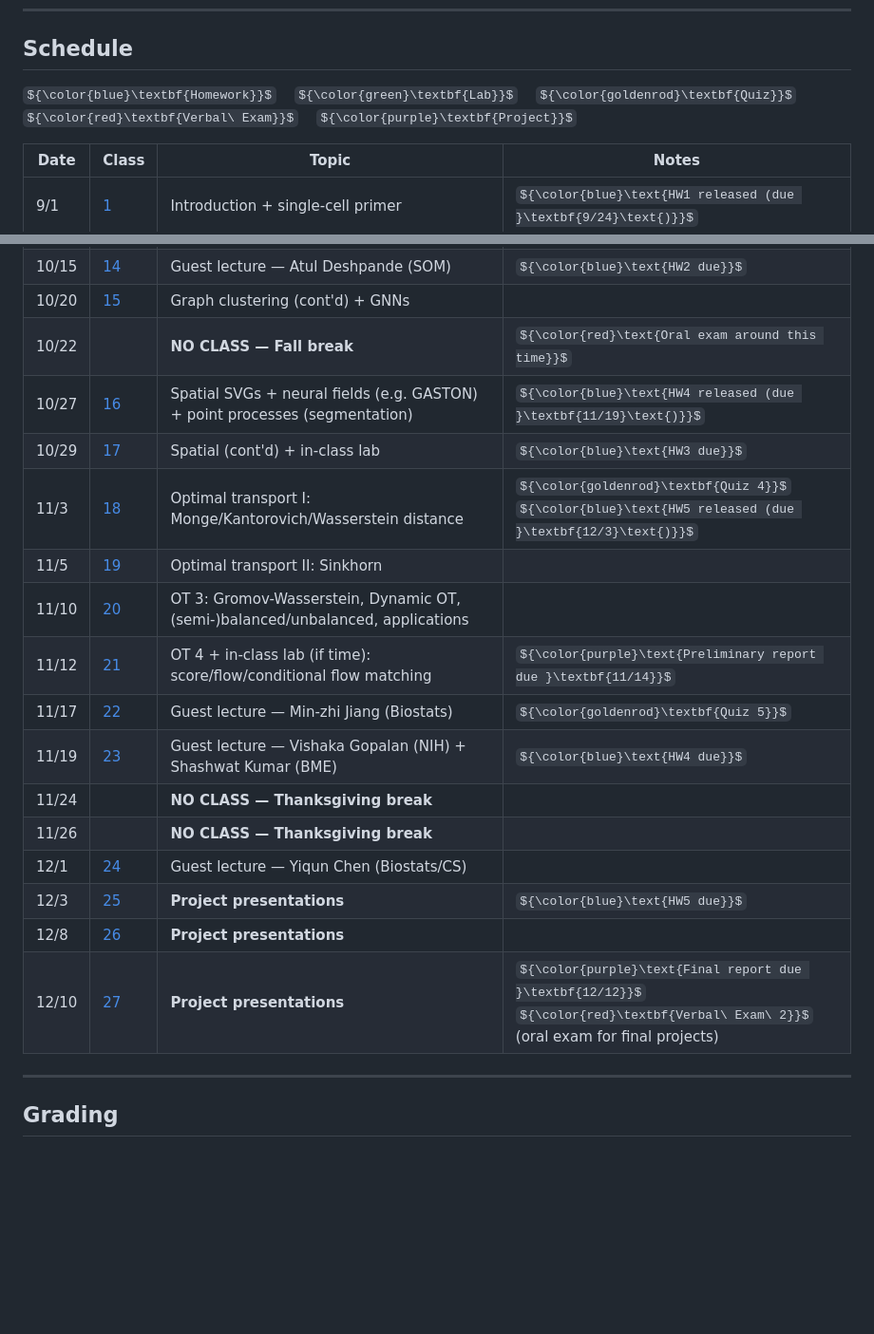
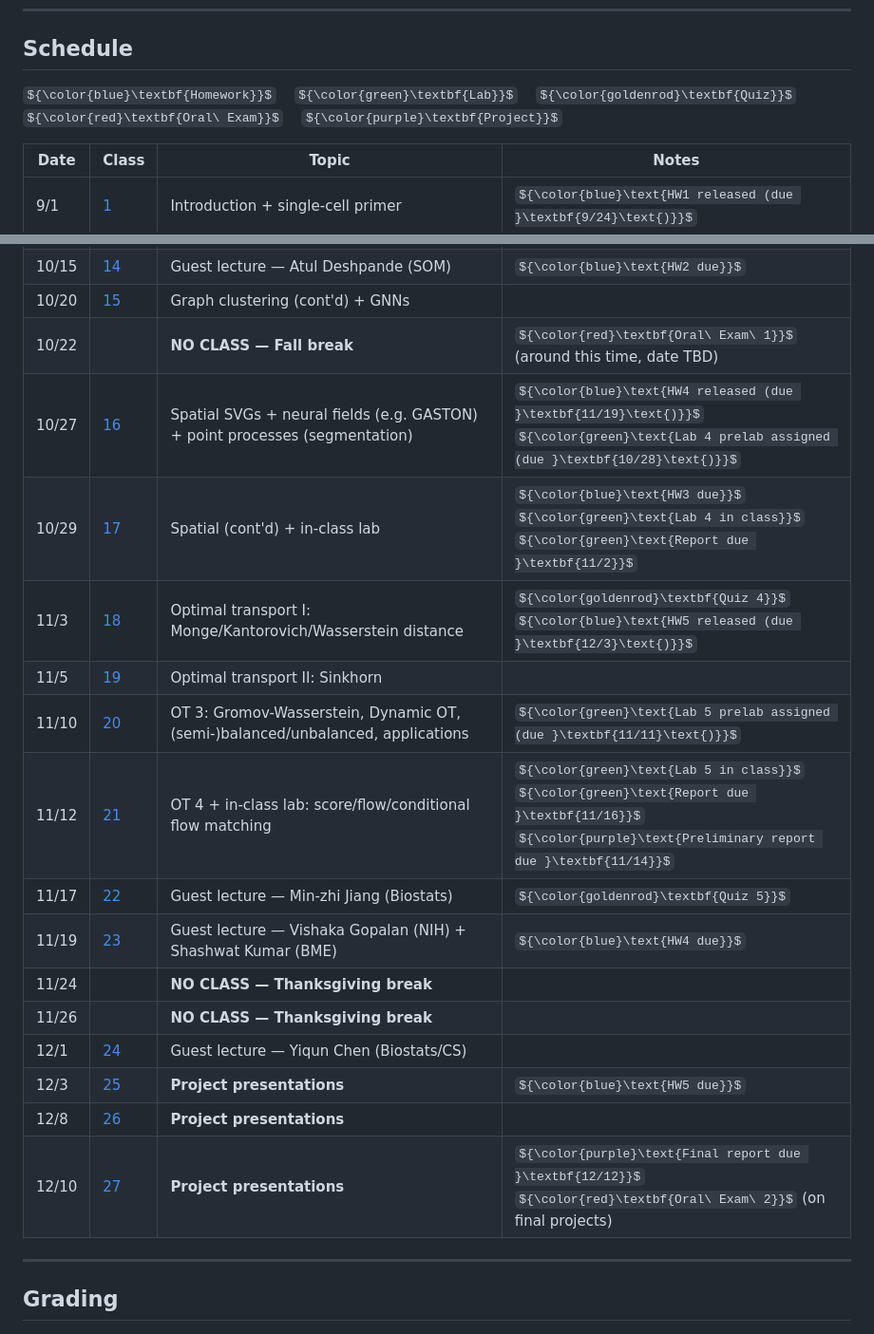
Before and after one commit to chitra-lab/ML-for-single-cell-and-spatial-genomics-fall-2026, a Markdown page: README.md, 2 parts joined by grey strips. Shown at 95% size. Rendered like a GitHub page; some formulas as TeX source; blank space fills up the shorter version.

Commit message:
Add Labs 4-5, rename Verbal Exam to Oral Exam, drop "if time" caveat
Adds Lab 4 (Spatial) and Lab 5 (Optimal transport) to match all five
"+ in-class lab" slots in the source spreadsheet, following the same
prelab/report-due cadence as Labs 1-3. Renames "Verbal Exam" to "Oral
Exam" throughout for consistency, marks Oral Exam 1's date as TBD, and
removes the "(if time)" hedge on the Lab 5 class since it's now firmly
scheduled.

```diff
--- a/README.md
+++ b/README.md
@@ -34,7 +34,7 @@
 
 ## Schedule
 
-${\color{blue}\textbf{Homework}}$ &nbsp;&nbsp; ${\color{green}\textbf{Lab}}$ &nbsp;&nbsp; ${\color{goldenrod}\textbf{Quiz}}$ &nbsp;&nbsp; ${\color{red}\textbf{Verbal\ Exam}}$ &nbsp;&nbsp; ${\color{purple}\textbf{Project}}$
+${\color{blue}\textbf{Homework}}$ &nbsp;&nbsp; ${\color{green}\textbf{Lab}}$ &nbsp;&nbsp; ${\color{goldenrod}\textbf{Quiz}}$ &nbsp;&nbsp; ${\color{red}\textbf{Oral\ Exam}}$ &nbsp;&nbsp; ${\color{purple}\textbf{Project}}$
 
 | Date | Class | Topic | Notes |
 |------|-------|-------|-------|
@@ -53,13 +53,13 @@ ${\color{blue}\textbf{Homework}}$ &nbsp;&nbsp; ${\color{green}\textbf{Lab}}$ &nb
 | 10/13 | [13](lectures/lecture13/) | Graph clustering | ${\color{goldenrod}\textbf{Quiz 3}}$ |
 | 10/15 | [14](lectures/lecture14/) | Guest lecture — Atul Deshpande (SOM) | ${\color{blue}\text{HW2 due}}$ |
 | 10/20 | [15](lectures/lecture15/) | Graph clustering (cont'd) + GNNs | |
-| 10/22 | | **NO CLASS — Fall break** | ${\color{red}\text{Oral exam around this time}}$ |
-| 10/27 | [16](lectures/lecture16/) | Spatial SVGs + neural fields (e.g. GASTON) + point processes (segmentation) | ${\color{blue}\text{HW4 released (due }\textbf{11/19}\text{)}}$ |
-| 10/29 | [17](lectures/lecture17/) | Spatial (cont'd) + in-class lab | ${\color{blue}\text{HW3 due}}$ |
+| 10/22 | | **NO CLASS — Fall break** | ${\color{red}\textbf{Oral\ Exam\ 1}}$ (around this time, date TBD) |
+| 10/27 | [16](lectures/lecture16/) | Spatial SVGs + neural fields (e.g. GASTON) + point processes (segmentation) | ${\color{blue}\text{HW4 released (due }\textbf{11/19}\text{)}}$<br>${\color{green}\text{Lab 4 prelab assigned (due }\textbf{10/28}\text{)}}$ |
+| 10/29 | [17](lectures/lecture17/) | Spatial (cont'd) + in-class lab | ${\color{blue}\text{HW3 due}}$<br>${\color{green}\text{Lab 4 in class}}$<br>${\color{green}\text{Report due }\textbf{11/2}}$ |
 | 11/3 | [18](lectures/lecture18/) | Optimal transport I: Monge/Kantorovich/Wasserstein distance | ${\color{goldenrod}\textbf{Quiz 4}}$<br>${\color{blue}\text{HW5 released (due }\textbf{12/3}\text{)}}$ |
 | 11/5 | [19](lectures/lecture19/) | Optimal transport II: Sinkhorn | |
-| 11/10 | [20](lectures/lecture20/) | OT 3: Gromov-Wasserstein, Dynamic OT, (semi-)balanced/unbalanced, applications | |
-| 11/12 | [21](lectures/lecture21/) | OT 4 + in-class lab (if time): score/flow/conditional flow matching | ${\color{purple}\text{Preliminary report due }\textbf{11/14}}$ |
+| 11/10 | [20](lectures/lecture20/) | OT 3: Gromov-Wasserstein, Dynamic OT, (semi-)balanced/unbalanced, applications | ${\color{green}\text{Lab 5 prelab assigned (due }\textbf{11/11}\text{)}}$ |
+| 11/12 | [21](lectures/lecture21/) | OT 4 + in-class lab: score/flow/conditional flow matching | ${\color{green}\text{Lab 5 in class}}$<br>${\color{green}\text{Report due }\textbf{11/16}}$<br>${\color{purple}\text{Preliminary report due }\textbf{11/14}}$ |
 | 11/17 | [22](lectures/lecture22/) | Guest lecture — Min-zhi Jiang (Biostats) | ${\color{goldenrod}\textbf{Quiz 5}}$ |
 | 11/19 | [23](lectures/lecture23/) | Guest lecture — Vishaka Gopalan (NIH) + Shashwat Kumar (BME) | ${\color{blue}\text{HW4 due}}$ |
 | 11/24 | | **NO CLASS — Thanksgiving break** | |
@@ -67,7 +67,7 @@ ${\color{blue}\textbf{Homework}}$ &nbsp;&nbsp; ${\color{green}\textbf{Lab}}$ &nb
 | 12/1 | [24](lectures/lecture24/) | Guest lecture — Yiqun Chen (Biostats/CS) | |
 | 12/3 | [25](lectures/lecture25/) | **Project presentations** | ${\color{blue}\text{HW5 due}}$ |
 | 12/8 | [26](lectures/lecture26/) | **Project presentations** | |
-| 12/10 | [27](lectures/lecture27/) | **Project presentations** | ${\color{purple}\text{Final report due }\textbf{12/12}}$<br>${\color{red}\textbf{Verbal\ Exam\ 2}}$ (oral exam for final projects) |
+| 12/10 | [27](lectures/lecture27/) | **Project presentations** | ${\color{purple}\text{Final report due }\textbf{12/12}}$<br>${\color{red}\textbf{Oral\ Exam\ 2}}$ (on final projects) |
 
 ---
 
```
